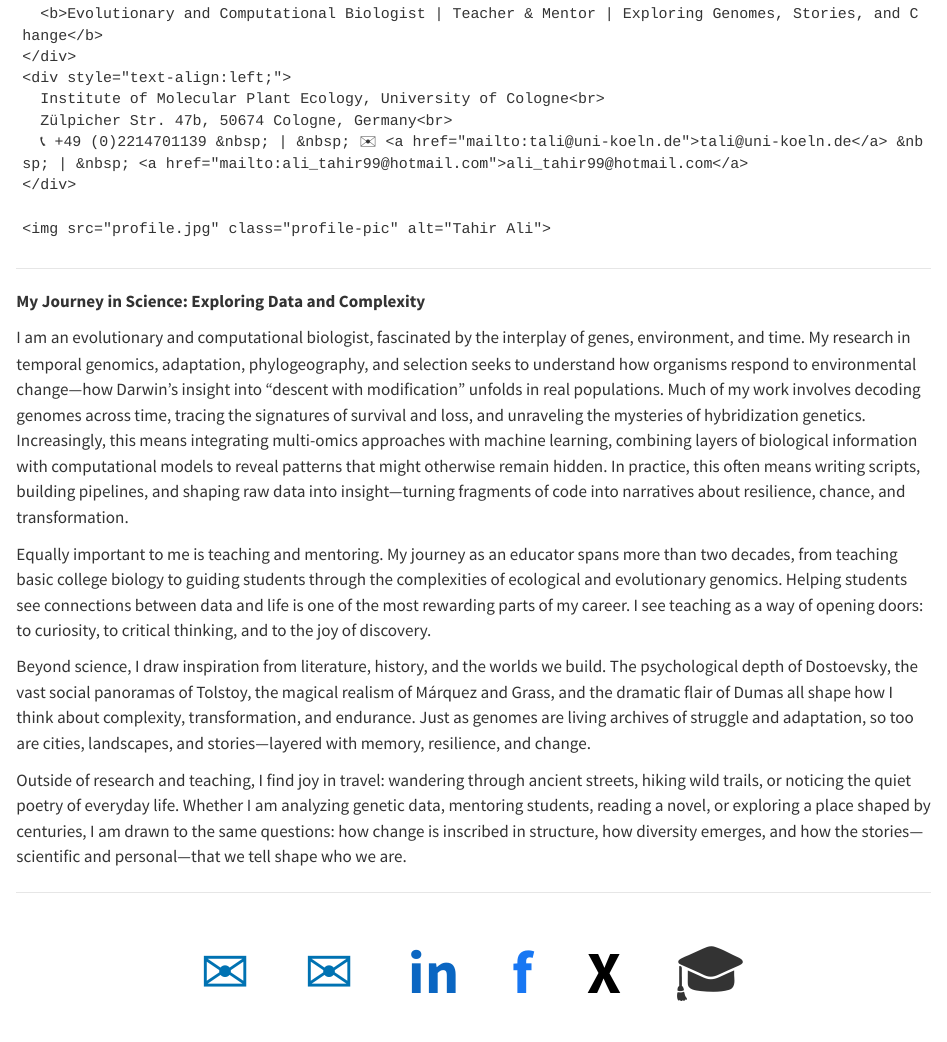
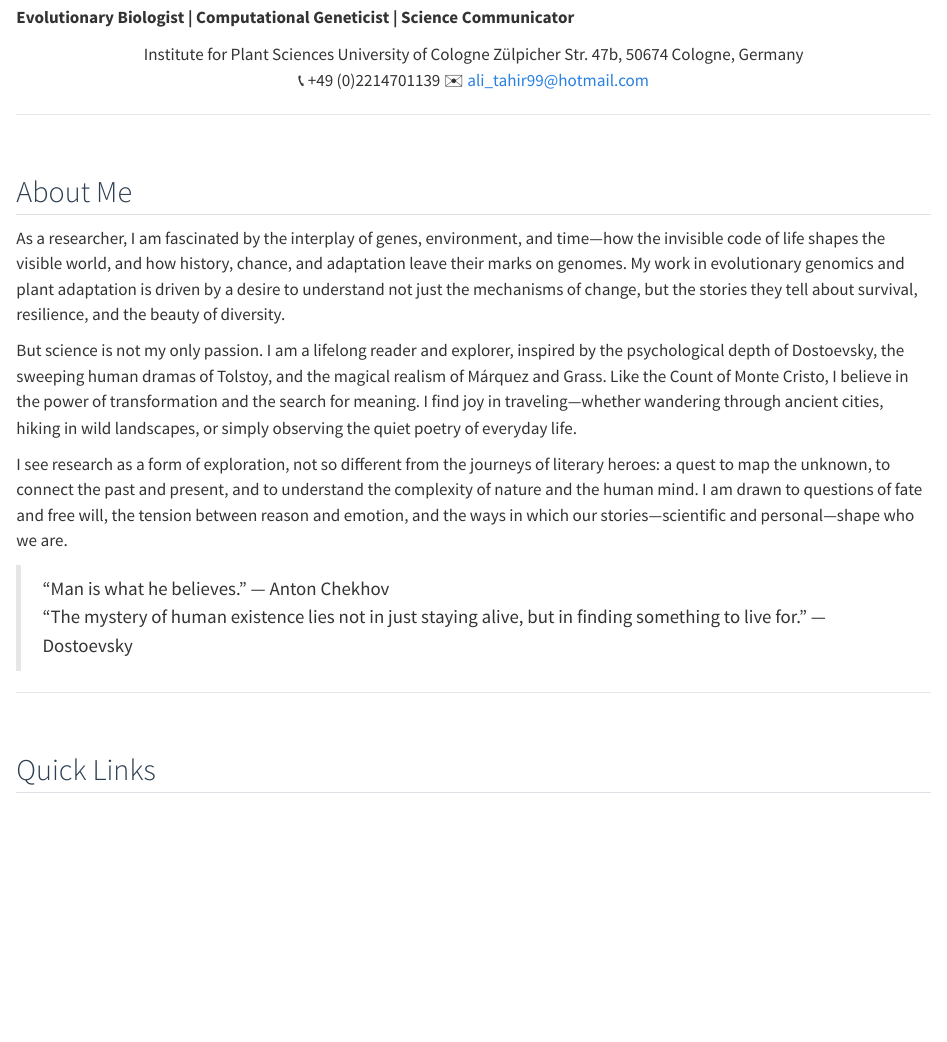
Before and after one commit to tahirali-biomics/tahirali-biomics.github.io, a Quarto document (index.qmd): the page in a window 1100 px wide, from 40 px down before the commit and from 170 px down after it, so that both start at the same text. Rendered offline with R 4.5, knitr and Pandoc in place of Quarto, with nearby package versions.

Commit message:
Restore index.qmd from commit b477958

```diff
--- a/index.qmd
+++ b/index.qmd
@@ -1,6 +1,5 @@
 ---
+title: "Dr. Tahir Ali"
 image: profile.jpg
 ---
 
-<div class="profile-header">
-  <div class="profile-info">
@@ -8,12 +5,0 @@ image: profile.jpg
-    <div class="subtitle">
-      <b>Evolutionary and Computational Biologist | Teacher & Mentor | Exploring Genomes, Stories, and Change</b>
-    </div>
-    <div style="text-align:left;">
-      Institute of Molecular Plant Ecology, University of Cologne<br>
-      Zülpicher Str. 47b, 50674 Cologne, Germany<br>
-      📞 +49 (0)2214701139 &nbsp; | &nbsp; ✉️ <a href="mailto:tali@uni-koeln.de">tali@uni-koeln.de</a> &nbsp; | &nbsp; <a href="mailto:ali_tahir99@hotmail.com">ali_tahir99@hotmail.com</a>
-    </div>
-  </div>
-  <div class="profile-photo">
-    <img src="profile.jpg" class="profile-pic" alt="Tahir Ali">
-  </div>
@@ -20,23 +10,26 @@ image: profile.jpg
+**Evolutionary Biologist | Computational Geneticist | Science Communicator**
+
+<div style="text-align:center;">
+Institute for Plant Sciences
+University of Cologne
+Zülpicher Str. 47b, 50674 Cologne, Germany
+📞 +49 (0)2214701139
+✉️ [ali_tahir99@hotmail.com](mailto:ali_tahir99@hotmail.com)
 </div>
 
 ---
 
-**My Journey in Science: Exploring Data and Complexity**
+## About Me
 
-I am an evolutionary and computational biologist, fascinated by the interplay of genes, environment, and time. My research in temporal genomics, adaptation, phylogeography, and selection seeks to understand how organisms respond to environmental change—how Darwin’s insight into “descent with modification” unfolds in real populations. Much of my work involves decoding genomes across time, tracing the signatures of survival and loss, and unraveling the mysteries of hybridization genetics. Increasingly, this means integrating multi-omics approaches with machine learning, combining layers of biological information with computational models to reveal patterns that might otherwise remain hidden. In practice, this often means writing scripts, building pipelines, and shaping raw data into insight—turning fragments of code into narratives about resilience, chance, and transformation.
+As a researcher, I am fascinated by the interplay of genes, environment, and time—how the invisible code of life shapes the visible world, and how history, chance, and adaptation leave their marks on genomes. My work in evolutionary genomics and plant adaptation is driven by a desire to understand not just the mechanisms of change, but the stories they tell about survival, resilience, and the beauty of diversity.
 
-Equally important to me is teaching and mentoring. My journey as an educator spans more than two decades, from teaching basic college biology to guiding students through the complexities of ecological and evolutionary genomics. Helping students see connections between data and life is one of the most rewarding parts of my career. I see teaching as a way of opening doors: to curiosity, to critical thinking, and to the joy of discovery.
+But science is not my only passion. I am a lifelong reader and explorer, inspired by the psychological depth of Dostoevsky, the sweeping human dramas of Tolstoy, and the magical realism of Márquez and Grass. Like the Count of Monte Cristo, I believe in the power of transformation and the search for meaning. I find joy in traveling—whether wandering through ancient cities, hiking in wild landscapes, or simply observing the quiet poetry of everyday life.
 
-Beyond science, I draw inspiration from literature, history, and the worlds we build. The psychological depth of Dostoevsky, the vast social panoramas of Tolstoy, the magical realism of Márquez and Grass, and the dramatic flair of Dumas all shape how I think about complexity, transformation, and endurance. Just as genomes are living archives of struggle and adaptation, so too are cities, landscapes, and stories—layered with memory, resilience, and change.
+I see research as a form of exploration, not so different from the journeys of literary heroes: a quest to map the unknown, to connect the past and present, and to understand the complexity of nature and the human mind. I am drawn to questions of fate and free will, the tension between reason and emotion, and the ways in which our stories—scientific and personal—shape who we are.
 
-Outside of research and teaching, I find joy in travel: wandering through ancient streets, hiking wild trails, or noticing the quiet poetry of everyday life. Whether I am analyzing genetic data, mentoring students, reading a novel, or exploring a place shaped by centuries, I am drawn to the same questions: how change is inscribed in structure, how diversity emerges, and how the stories—scientific and personal—that we tell shape who we are.
+> “Man is what he believes.” — Anton Chekhov
+> “The mystery of human existence lies not in just staying alive, but in finding something to live for.” — Dostoevsky
 
 ---
 
-<div class="social-icons">
-  <a class="email" href="mailto:tali@uni-koeln.de" title="University Email">&#9993;</a>
-  <a class="email" href="mailto:ali_tahir99@hotmail.com" title="Personal Email">&#9993;</a>
-  <a class="linkedin" href="https://www.linkedin.com/in/tahir-ali-phd-07398823/" title="LinkedIn"><b>in</b></a>
-  <a class="facebook" href="https://www.facebook.com/share/1FXBkETf1z/" title="Facebook"><b>f</b></a>
-  <a class="twitter" href="https://x.com/TahirAli_PhD" title="Twitter"><b>X</b></a>
-  <a class="scholar" href="https://scholar.google.com/citations?user=3FhH7eMAAAAJ&hl=en" title="Google Scholar">&#127891;</a>
+## Quick Links
```
Also changed, not shown: index.qmd (16 more changed lines).
